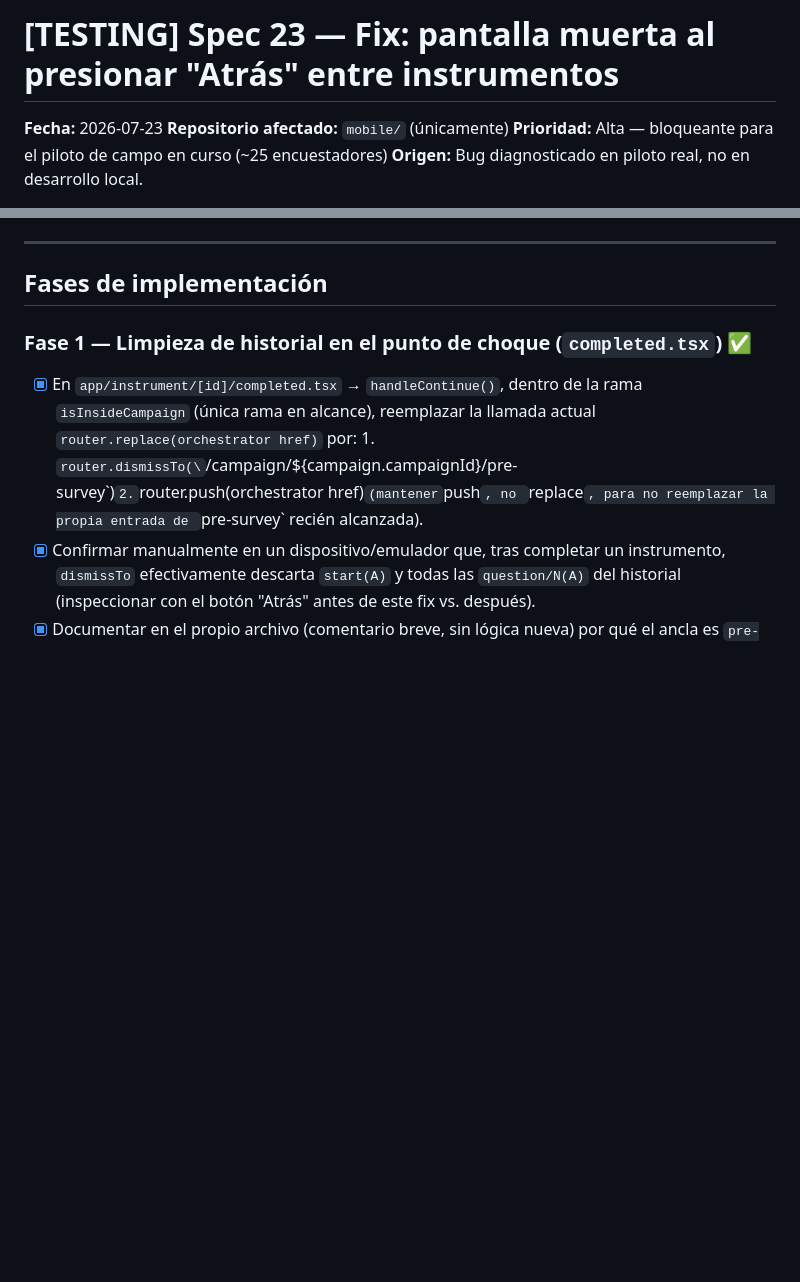
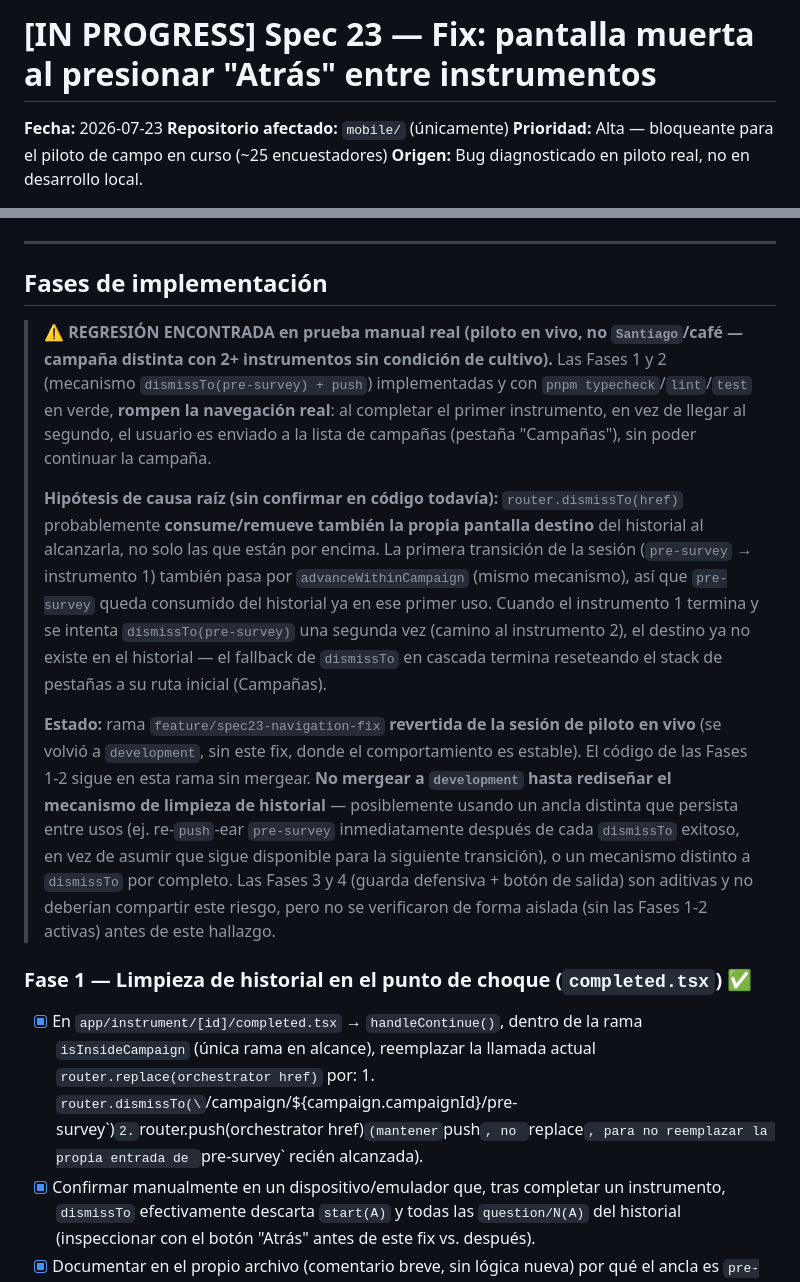
Before and after one commit to sosagro-mirp/sos-agro-mobile, a Markdown page: specs/spec23.md, 2 parts joined by grey strips. Rendered like a GitHub page; blank space fills up the shorter version.

Commit message:
docs(spec23): document navigation regression found in live pilot testing
dismissTo(pre-survey) + push works for the first instrument-to-instrument
transition but breaks the second: suspected root cause is dismissTo
consuming its own target from history on first use, leaving no valid
anchor for subsequent transitions within the same campaign session.
Reproduced with a real (non-crop-conditioned) campaign during the
live pilot — user got redirected to the campaigns tab instead of
advancing to instrument 2.

Branch pulled from the live pilot session (reverted to development,
which is stable). Not merging until the history-cleanup mechanism is
redesigned.

Co-Authored-By: Claude Opus 4.8 (1M context) <noreply@anthropic.com>

```diff
--- a/specs/spec23.md
+++ b/specs/spec23.md
@@ -1,4 +1,4 @@
-# [TESTING] Spec 23 — Fix: pantalla muerta al presionar "Atrás" entre instrumentos
+# [IN PROGRESS] Spec 23 — Fix: pantalla muerta al presionar "Atrás" entre instrumentos
 
 **Fecha:** 2026-07-23
 **Repositorio afectado:** `mobile/` (únicamente)
@@ -196,6 +196,37 @@ justifique exponer un MCP.
 
 ## Fases de implementación
 
+> ⚠️ **REGRESIÓN ENCONTRADA en prueba manual real (piloto en vivo, no
+> `Santiago`/café — campaña distinta con 2+ instrumentos sin condición de
+> cultivo).** Las Fases 1 y 2 (mecanismo `dismissTo(pre-survey) + push`)
+> implementadas y con `pnpm typecheck`/`lint`/`test` en verde, **rompen la
+> navegación real**: al completar el primer instrumento, en vez de llegar al
+> segundo, el usuario es enviado a la lista de campañas (pestaña
+> "Campañas"), sin poder continuar la campaña.
+>
+> **Hipótesis de causa raíz (sin confirmar en código todavía):**
+> `router.dismissTo(href)` probablemente **consume/remueve también la propia
+> pantalla destino** del historial al alcanzarla, no solo las que están por
+> encima. La primera transición de la sesión (`pre-survey` → instrumento 1)
+> también pasa por `advanceWithinCampaign` (mismo mecanismo), así que
+> `pre-survey` queda consumido del historial ya en ese primer uso. Cuando el
+> instrumento 1 termina y se intenta `dismissTo(pre-survey)` una segunda vez
+> (camino al instrumento 2), el destino ya no existe en el historial — el
+> fallback de `dismissTo` en cascada termina reseteando el stack de pestañas
+> a su ruta inicial (Campañas).
+>
+> **Estado:** rama `feature/spec23-navigation-fix` **revertida de la sesión
+> de piloto en vivo** (se volvió a `development`, sin este fix, donde el
+> comportamiento es estable). El código de las Fases 1-2 sigue en esta rama
+> sin mergear. **No mergear a `development` hasta rediseñar el mecanismo de
+> limpieza de historial** — posiblemente usando un ancla distinta que
+> persista entre usos (ej. re-`push`-ear `pre-survey` inmediatamente después
+> de cada `dismissTo` exitoso, en vez de asumir que sigue disponible para la
+> siguiente transición), o un mecanismo distinto a `dismissTo` por completo.
+> Las Fases 3 y 4 (guarda defensiva + botón de salida) son aditivas y no
+> deberían compartir este riesgo, pero no se verificaron de forma aislada
+> (sin las Fases 1-2 activas) antes de este hallazgo.
+
 ### Fase 1 — Limpieza de historial en el punto de choque (`completed.tsx`) ✅
 
 - [x] En `app/instrument/[id]/completed.tsx` → `handleContinue()`, dentro de
```
